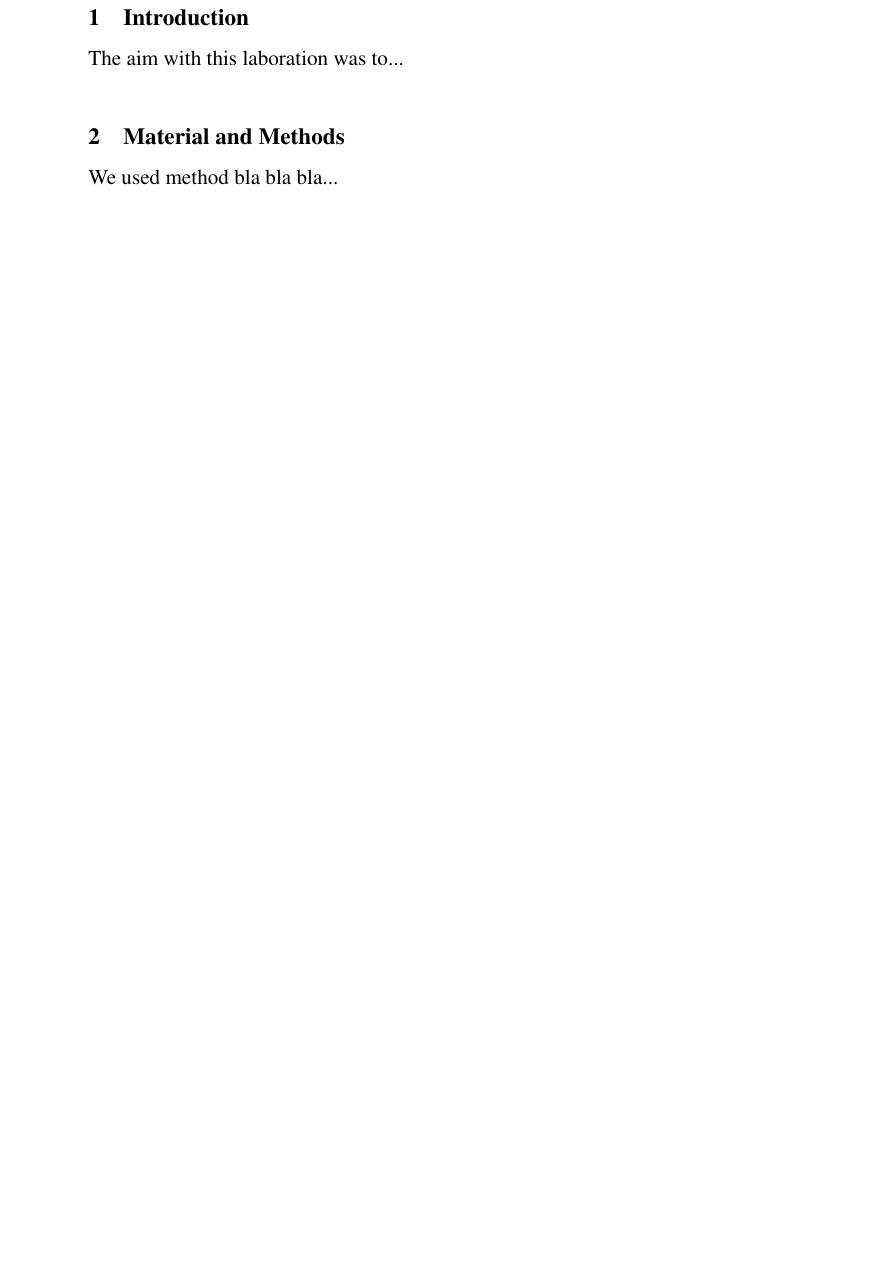
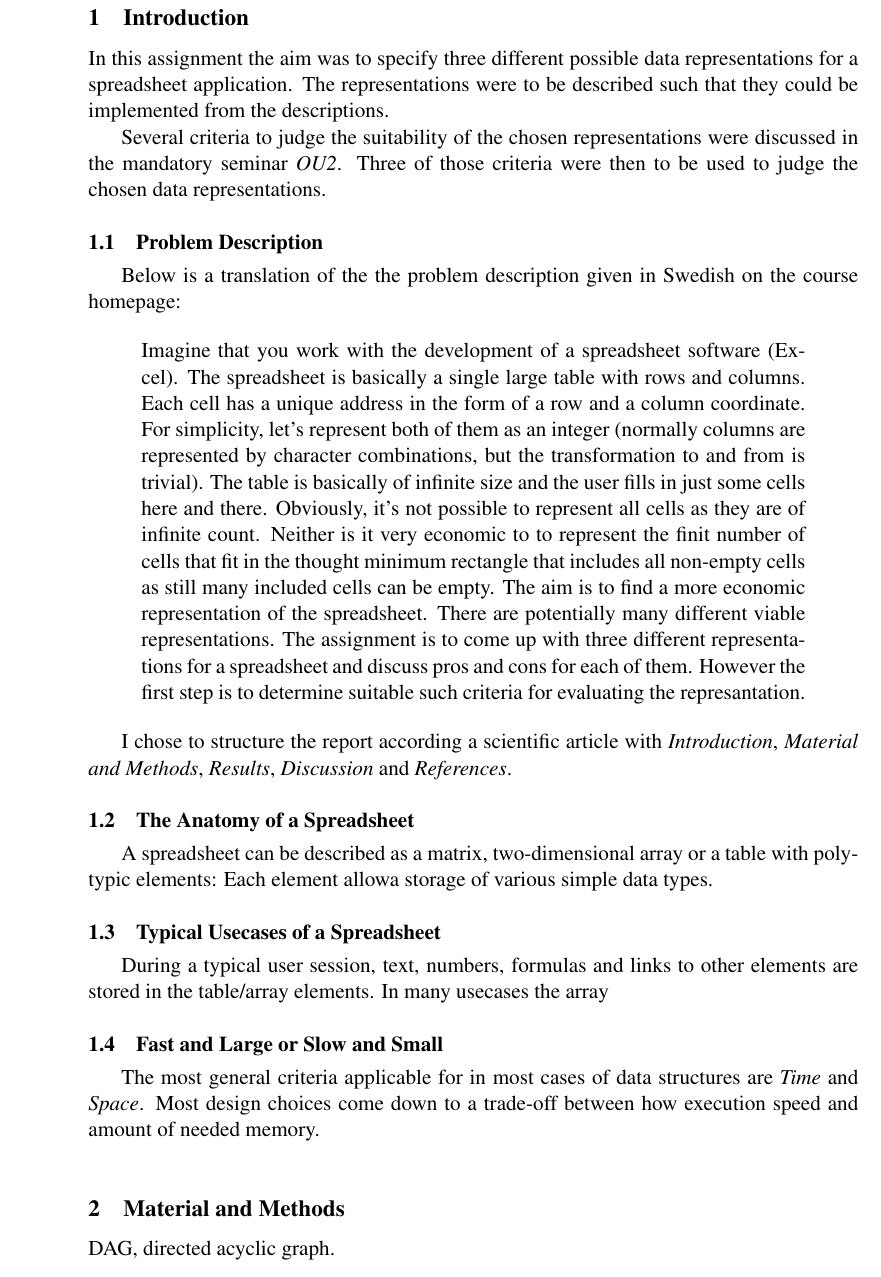
Before and after one commit to lorenzgerber/report_data_representation, a LaTeX document (report.tex): part of page 2 of 2 before the commit and part of page 2 of 3 after it, cut so that both start at the same text, the shorter picture padded with empty space. Compiled offline with pdfLaTeX.

Commit message:
added description

```diff
--- a/report.tex
+++ b/report.tex
@@ -21,7 +21,7 @@
 \coursecode{DV160HT15}
 \title{OU4 Data Representation}
 \author{Lorenz Gerber ({\tt{dv15lgr@cs.umu.se}})}
-\date{2016-02-18}
+\date{2016-03-03}
 %\revisiondate{2016-01-18}
 \instructor{Lena Kallin Westin / Johan Eliasson / Emil Marklund / Lina
 Ögren}
@@ -57,10 +57,64 @@
 \newpage
 
 \section{Introduction}
-The aim with this laboration was to...
+In this assignment the aim was to specify three different possible
+data representations for a spreadsheet application. The
+representations were to be described such that they could be implemented
+from the descriptions.
+
+Several criteria to judge the suitability of the chosen representations were
+discussed in the mandatory seminar \emph{OU2}. Three of those criteria
+were then to be used to judge the chosen data representations.
+
+\subsection{Problem Description}
+Below is a translation of the the problem description given in Swedish
+on the course homepage:
+
+\begin{quote}
+Imagine that you work with the development of a spreadsheet software
+(Excel). The spreadsheet is basically a single large table with rows
+and columns. Each cell has a unique address in the form of a row and a
+column coordinate. For simplicity, let's represent both of them as an
+integer (normally columns are represented by character combinations,
+but the transformation to and from is trivial). The table is basically
+of infinite size and the user fills in just some cells here and
+there. Obviously, it's not possible to represent all cells as they are
+of infinite count. Neither is it very economic to to represent the
+finit number of cells that fit in the thought minimum rectangle
+that includes all non-empty cells as still many included cells can be
+empty. The aim is to find a more economic representation of the
+spreadsheet. There are potentially many different viable
+representations. The assignment is to come up with three different
+representations for a spreadsheet and discuss pros and cons for each
+of them. However the first step is to determine suitable such criteria
+for evaluating the represantation.
+\end{quote}
+
+I chose to structure the report according a scientific article
+with \emph{Introduction}, \emph{Material and Methods}, \emph{Results},
+\emph{Discussion} and \emph{References}.
+
+\subsection{The Anatomy of a Spreadsheet}
+A spreadsheet can be described as a matrix, two-dimensional array or a
+table with polytypic elements: Each element allowa storage of various
+simple data types.
+
+\subsection{Typical Usecases of a Spreadsheet}
+During a typical user session, text, numbers,
+formulas and links to other elements are stored in the table/array
+elements. In many usecases the array
+
+
+\subsection{Fast and Large or Slow and Small}
+The most general criteria applicable for in most cases of data
+structures are \emph{Time} and \emph{Space}. Most design choices come
+down to a trade-off between how execution speed and amount of needed
+memory.
+
+
 
 \section{Material and Methods}
-We used method bla bla bla...
+DAG, directed acyclic graph.
 
 \section{Results}
 And our results looked like this...
```
Also changed, not shown: report.pdf.
